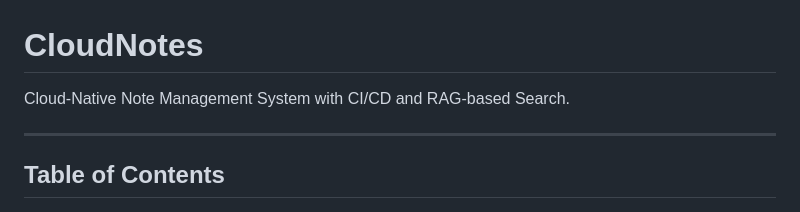
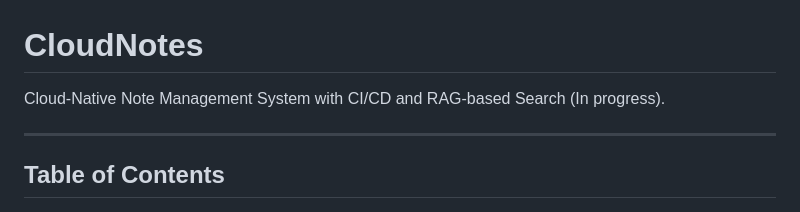
Before and after one commit to NeoRaz/CloudNotes, a Markdown page: README.md, the part around the change. Drawn GitHub-style.

```diff
--- a/README.md
+++ b/README.md
@@ -1,6 +1,6 @@
 # CloudNotes
 
-Cloud‑Native Note Management System with CI/CD and RAG‑based Search.
+Cloud‑Native Note Management System with CI/CD and RAG‑based Search (In progress).
 
 ---
 
```
